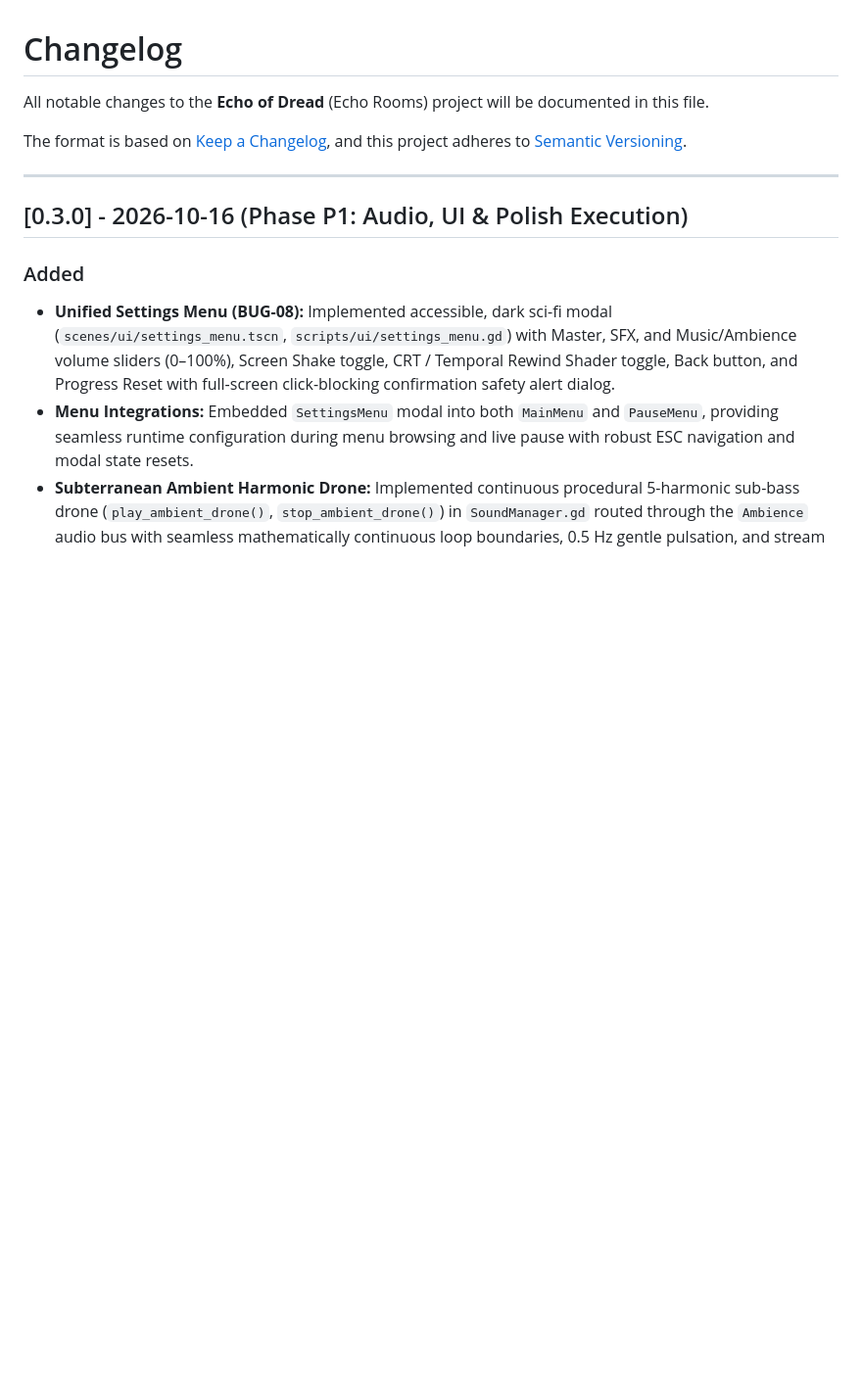
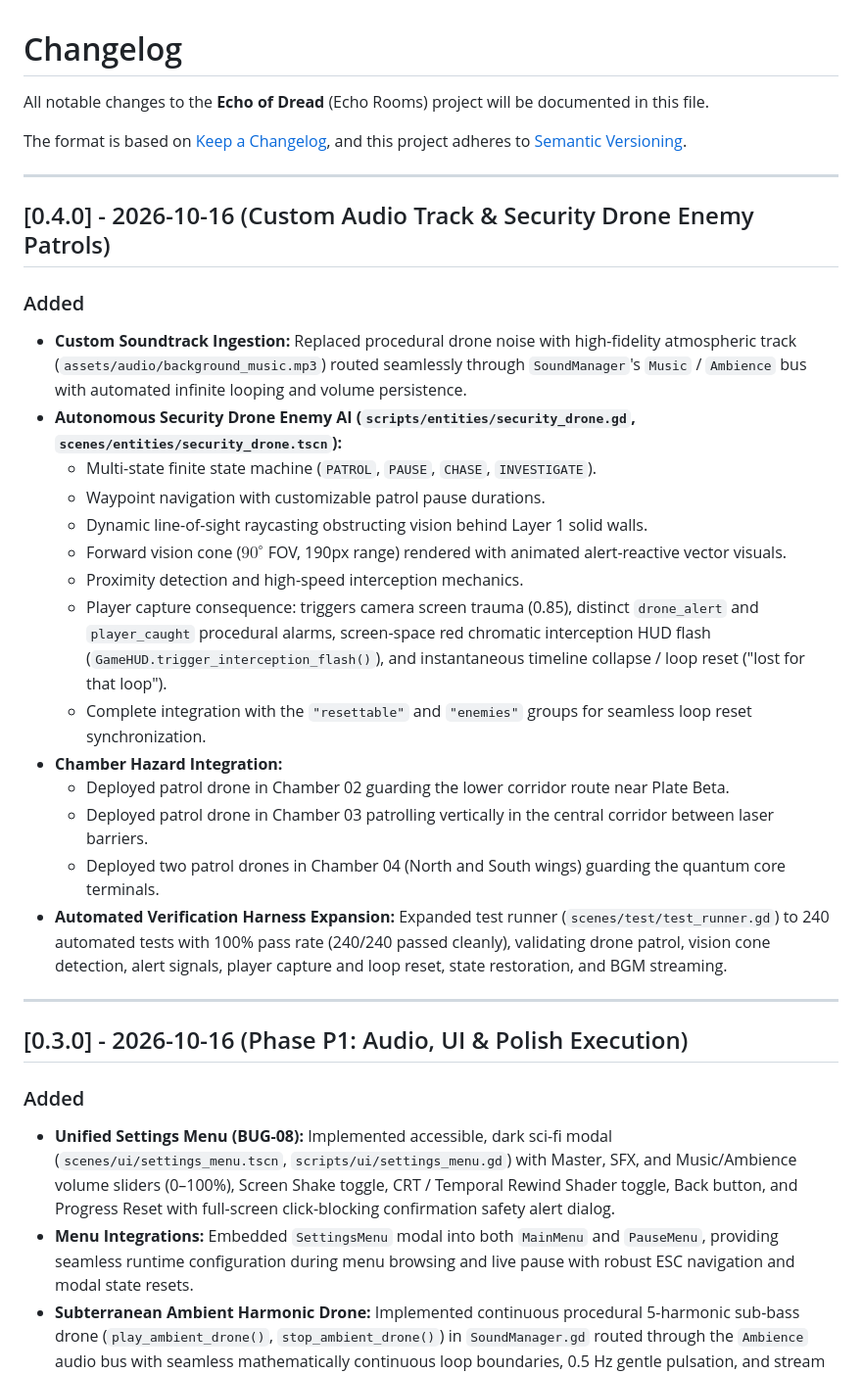
Before and after one commit to Ghostofzenin08/Echo_of_Dread, a Markdown page: CHANGELOG.md, the part around the change. Shown at 98% size. GitHub-like rendering; blank space fills up the shorter version.

Commit message:
docs: document v0.4.0 soundtrack and security drone AI features

```diff
--- a/CHANGELOG.md
+++ b/CHANGELOG.md
@@ -4,6 +4,26 @@ All notable changes to the **Echo of Dread** (Echo Rooms) project will be docume
 
 The format is based on [Keep a Changelog](https://keepachangelog.com/en/1.0.0/),
 and this project adheres to [Semantic Versioning](https://semver.org/spec/v2.0.0.html).
+
+---
+
+## [0.4.0] - 2026-10-16 (Custom Audio Track & Security Drone Enemy Patrols)
+
+### Added
+- **Custom Soundtrack Ingestion:** Replaced procedural drone noise with high-fidelity atmospheric track (`assets/audio/background_music.mp3`) routed seamlessly through `SoundManager`'s `Music` / `Ambience` bus with automated infinite looping and volume persistence.
+- **Autonomous Security Drone Enemy AI (`scripts/entities/security_drone.gd`, `scenes/entities/security_drone.tscn`):**
+  - Multi-state finite state machine (`PATROL`, `PAUSE`, `CHASE`, `INVESTIGATE`).
+  - Waypoint navigation with customizable patrol pause durations.
+  - Dynamic line-of-sight raycasting obstructing vision behind Layer 1 solid walls.
+  - Forward vision cone ($90^\circ$ FOV, 190px range) rendered with animated alert-reactive vector visuals.
+  - Proximity detection and high-speed interception mechanics.
+  - Player capture consequence: triggers camera screen trauma (0.85), distinct `drone_alert` and `player_caught` procedural alarms, screen-space red chromatic interception HUD flash (`GameHUD.trigger_interception_flash()`), and instantaneous timeline collapse / loop reset ("lost for that loop").
+  - Complete integration with the `"resettable"` and `"enemies"` groups for seamless loop reset synchronization.
+- **Chamber Hazard Integration:**
+  - Deployed patrol drone in Chamber 02 guarding the lower corridor route near Plate Beta.
+  - Deployed patrol drone in Chamber 03 patrolling vertically in the central corridor between laser barriers.
+  - Deployed two patrol drones in Chamber 04 (North and South wings) guarding the quantum core terminals.
+- **Automated Verification Harness Expansion:** Expanded test runner (`scenes/test/test_runner.gd`) to 240 automated tests with 100% pass rate (240/240 passed cleanly), validating drone patrol, vision cone detection, alert signals, player capture and loop reset, state restoration, and BGM streaming.
 
 ---
 
```
